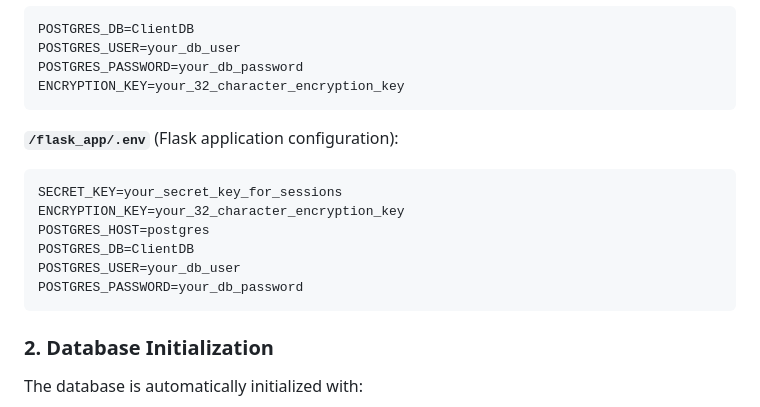
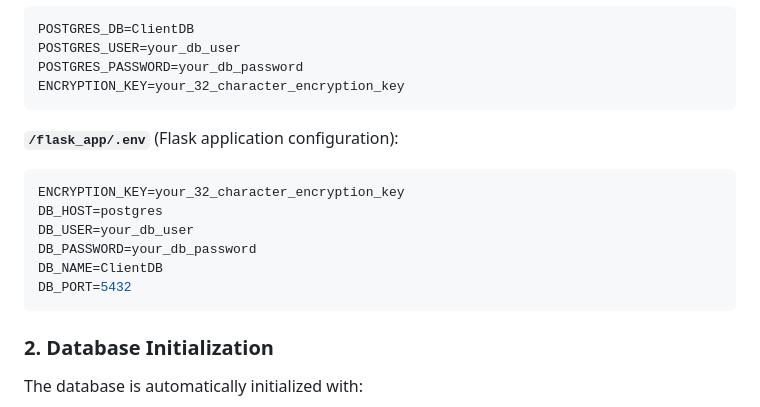
Before and after one commit to nimabarani/CCMS, a Markdown page: README.md, the part around the change. Rendered like a GitHub page.

Commit message:
fix: update Flask app .env variables to standard DB config keys and remove SECRET_KEY

````diff
--- a/README.md
+++ b/README.md
@@ -48,12 +48,12 @@ ENCRYPTION_KEY=your_32_character_encryption_key
 
 **`/flask_app/.env`** (Flask application configuration):
 ```bash
-SECRET_KEY=your_secret_key_for_sessions
 ENCRYPTION_KEY=your_32_character_encryption_key
-POSTGRES_HOST=postgres
-POSTGRES_DB=ClientDB
-POSTGRES_USER=your_db_user
-POSTGRES_PASSWORD=your_db_password
+DB_HOST=postgres
+DB_USER=your_db_user
+DB_PASSWORD=your_db_password
+DB_NAME=ClientDB
+DB_PORT=5432
 ```
 
 ### 2. Database Initialization
````
